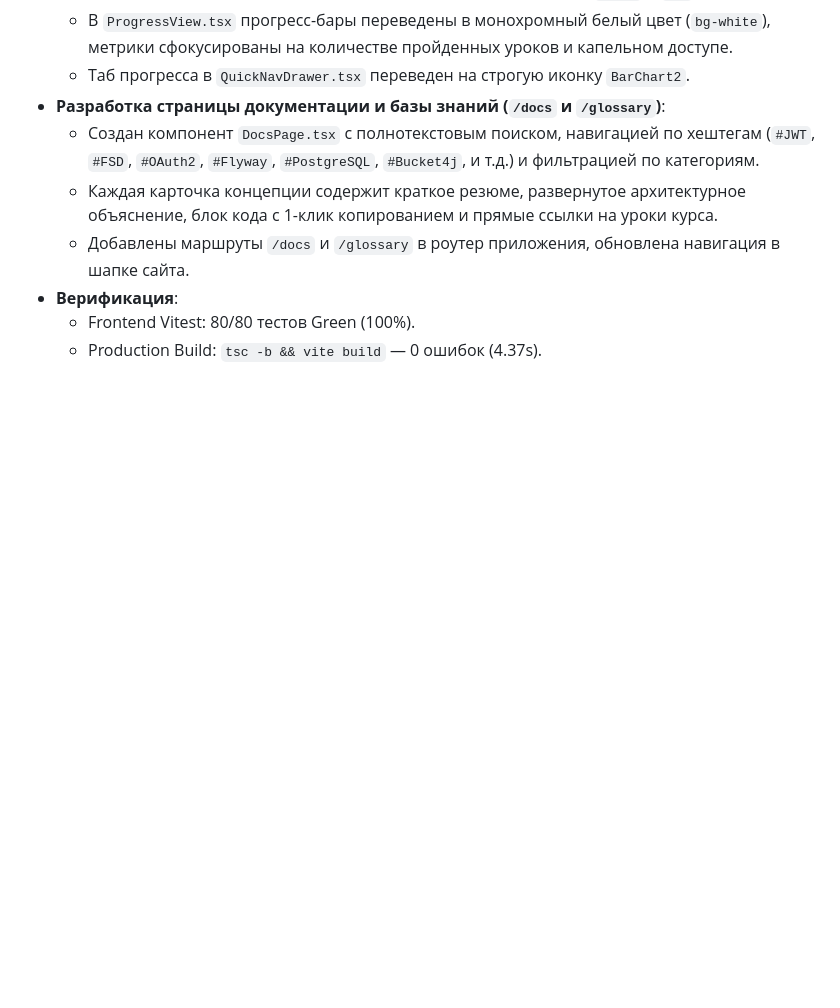
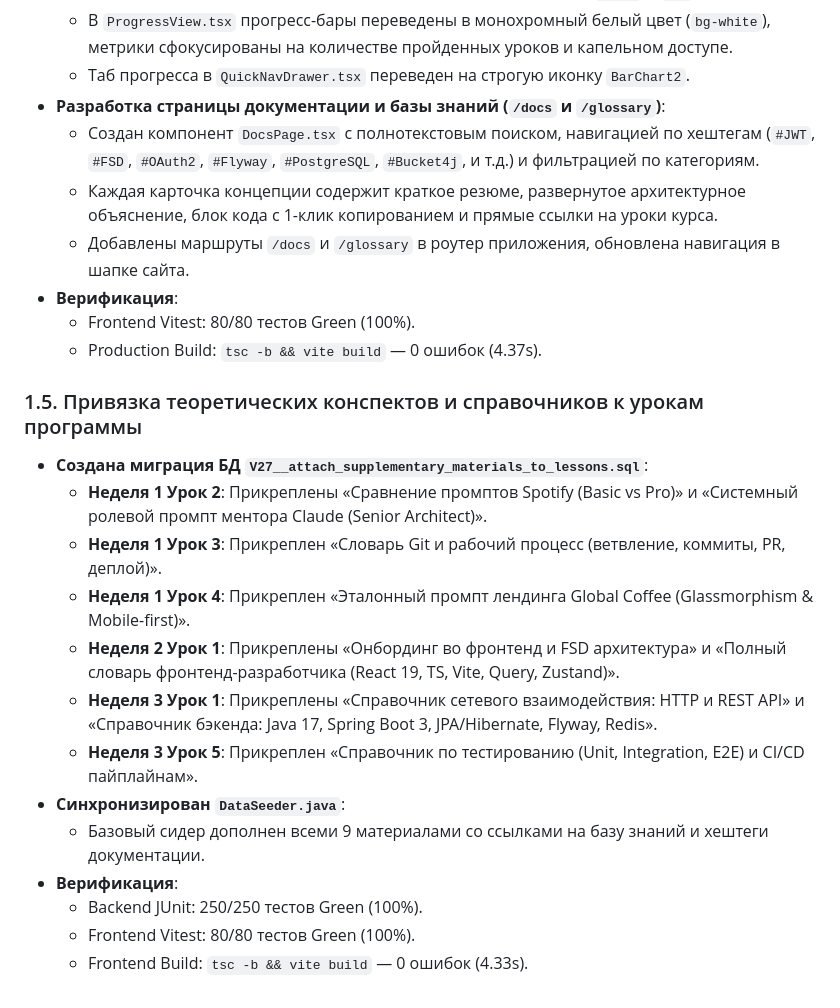
Before and after one commit to MrSgemaSeny/Second-Brain, a Markdown page: journal/2026-09-02/mrdevcourses.md, the part around the change. GitHub-like rendering; blank space fills up the shorter version.

Commit message:
docs(journal): record 1.5 supplementary materials attachment

```diff
--- a/journal/2026-09-02/mrdevcourses.md
+++ b/journal/2026-09-02/mrdevcourses.md
@@ -60,3 +60,19 @@
 - **Верификация**:
   - Frontend Vitest: 80/80 тестов Green (100%).
   - Production Build: `tsc -b && vite build` — 0 ошибок (4.37s).
+
+### 1.5. Привязка теоретических конспектов и справочников к урокам программы
+
+- **Создана миграция БД `V27__attach_supplementary_materials_to_lessons.sql`**:
+  - **Неделя 1 Урок 2**: Прикреплены «Сравнение промптов Spotify (Basic vs Pro)» и «Системный ролевой промпт ментора Claude (Senior Architect)».
+  - **Неделя 1 Урок 3**: Прикреплен «Словарь Git и рабочий процесс (ветвление, коммиты, PR, деплой)».
+  - **Неделя 1 Урок 4**: Прикреплен «Эталонный промпт лендинга Global Coffee (Glassmorphism & Mobile-first)».
+  - **Неделя 2 Урок 1**: Прикреплены «Онбординг во фронтенд и FSD архитектура» и «Полный словарь фронтенд-разработчика (React 19, TS, Vite, Query, Zustand)».
+  - **Неделя 3 Урок 1**: Прикреплены «Справочник сетевого взаимодействия: HTTP и REST API» и «Справочник бэкенда: Java 17, Spring Boot 3, JPA/Hibernate, Flyway, Redis».
+  - **Неделя 3 Урок 5**: Прикреплен «Справочник по тестированию (Unit, Integration, E2E) и CI/CD пайплайнам».
+- **Синхронизирован `DataSeeder.java`**:
+  - Базовый сидер дополнен всеми 9 материалами со ссылками на базу знаний и хештеги документации.
+- **Верификация**:
+  - Backend JUnit: 250/250 тестов Green (100%).
+  - Frontend Vitest: 80/80 тестов Green (100%).
+  - Frontend Build: `tsc -b && vite build` — 0 ошибок (4.33s).
```
